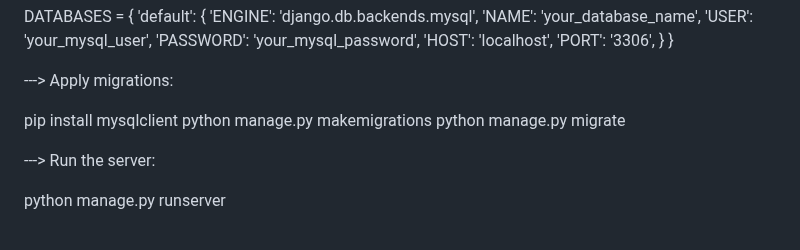
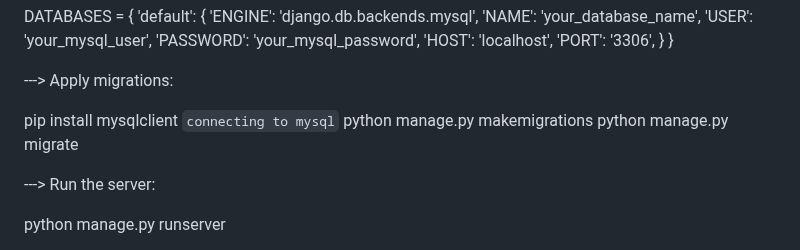
Before and after one commit to Adithyashaiva/CRUD-operation, a Markdown page: README.md, the part around the change. Rendered like a GitHub page.

````diff
--- a/README.md
+++ b/README.md
@@ -53,7 +53,7 @@ A Django-based web application to manage registrations with Create, Read, Update
 
 --->  Apply migrations:
 
-   pip install mysqlclient
+   pip install mysqlclient   ``` connecting to mysql ```
    python manage.py makemigrations
    python manage.py migrate
 
````
